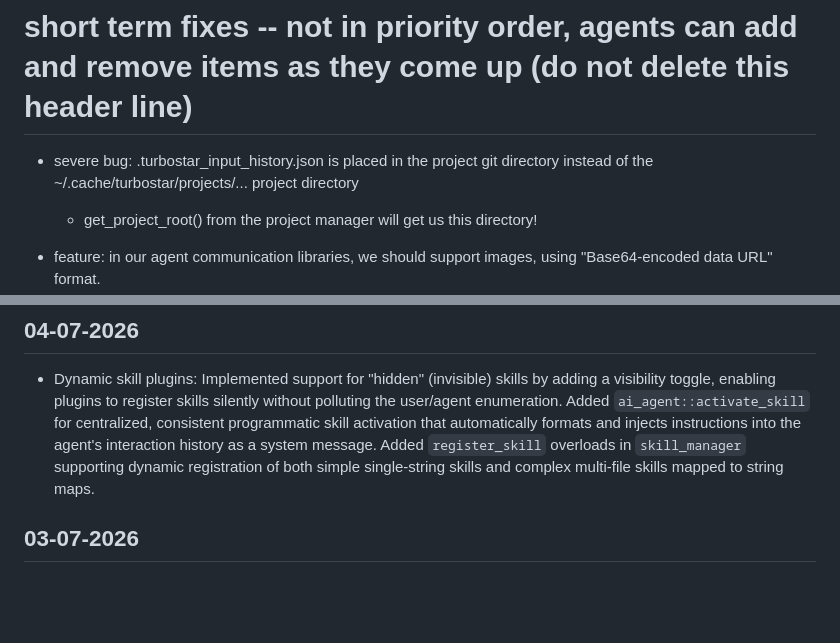
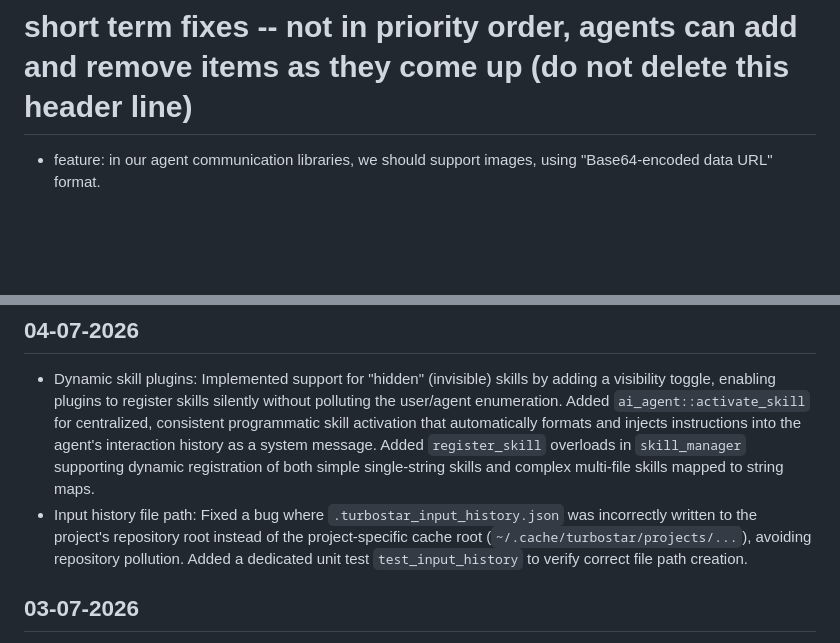
Before and after one commit to fenrus75/turbostar2, a Markdown page: docs/todo.md, 2 parts joined by grey strips. Drawn GitHub-style; blank space fills up the shorter version.

Commit message:
docs: update todo.md with history path bugfix

```diff
--- a/docs/todo.md
+++ b/docs/todo.md
@@ -11,9 +11,6 @@
 
 
 # short term fixes -- not in priority order, agents can add and remove items as they come up (do not delete this header line)
-
-- severe bug: .turbostar_input_history.json is placed in the project git directory instead of the ~/.cache/turbostar/projects/... project directory
-	 - get_project_root() from the project manager will get us this directory!
 
 - feature: in our agent communication libraries, we should support images, using "Base64-encoded data URL" format.
 	- both for sending and  receiving
@@ -250,6 +247,7 @@
 
 ## 04-07-2026
 - Dynamic skill plugins: Implemented support for "hidden" (invisible) skills by adding a visibility toggle, enabling plugins to register skills silently without polluting the user/agent enumeration. Added `ai_agent::activate_skill` for centralized, consistent programmatic skill activation that automatically formats and injects instructions into the agent's interaction history as a system message. Added `register_skill` overloads in `skill_manager` supporting dynamic registration of both simple single-string skills and complex multi-file skills mapped to string maps.
+- Input history file path: Fixed a bug where `.turbostar_input_history.json` was incorrectly written to the project's repository root instead of the project-specific cache root (`~/.cache/turbostar/projects/...`), avoiding repository pollution. Added a dedicated unit test `test_input_history` to verify correct file path creation.
 
 ## 03-07-2026
 - Central filter registry: Implemented a decoupled `filter_registry` singleton allowing dynamic plugins and host code to register thread-safe content processing filters (e.g., `html_to_markdown`, `html_to_markdown_plain`, `html_extract_tables`, `markdown_align_tables`, `meson_compile`, `meson_test`, `strip_ansi`, `strip_utf8`). Enhanced the `web_fetch` tool with an optional `filter` argument to lookup and apply filters before returning or saving results.
```
